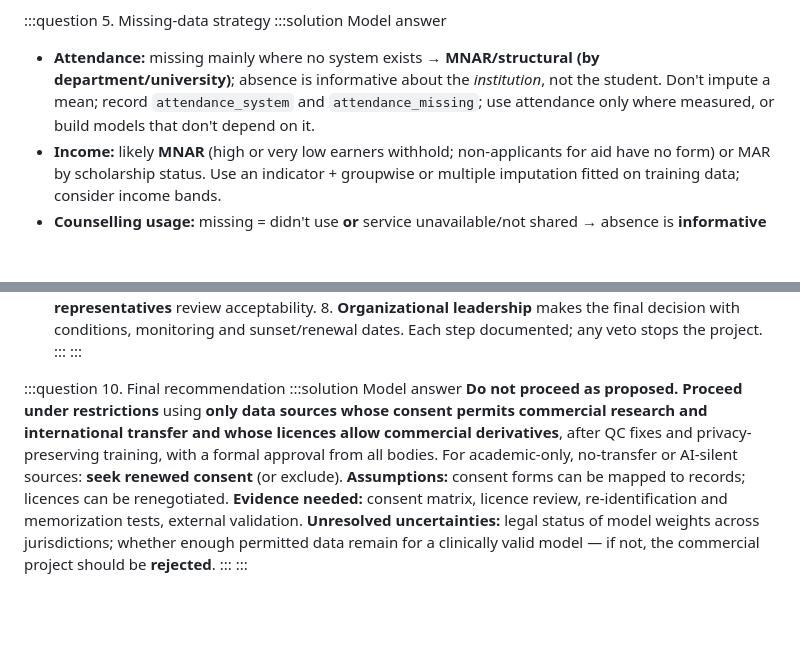
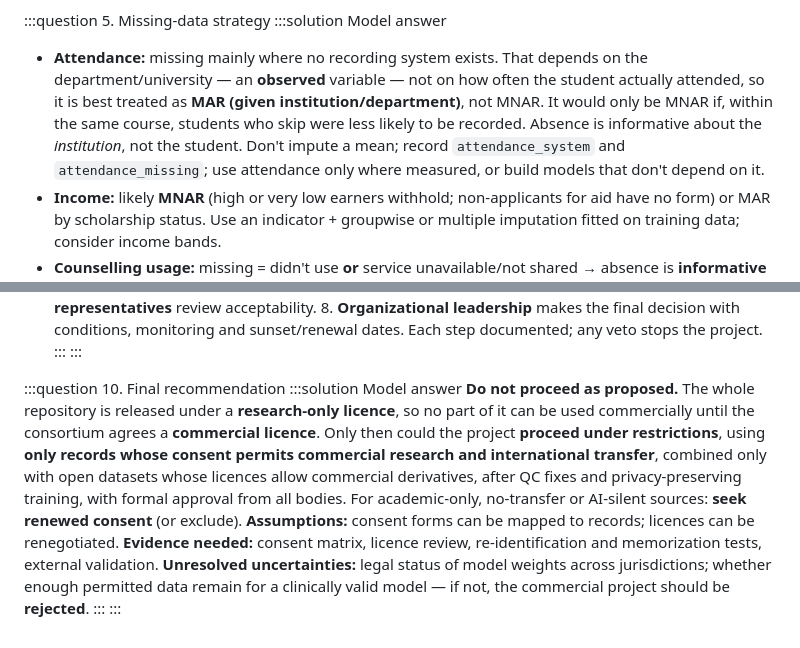
Before and after one commit to MuhammadAbdullahNaeem1/ai500-ai, a Markdown page: content/practice/m2-reflections.md, 2 parts joined by grey strips. Drawn GitHub-style; blank space fills up the shorter version.

Commit message:
Accuracy review of Module 2 scenarios, reflections and mocks: fix missingness mechanisms, quality dimension, licence logic
Co-Authored-By: Claude Opus 5.5 <noreply@anthropic.com>

```diff
--- a/content/practice/m2-reflections.md
+++ b/content/practice/m2-reflections.md
@@ -56,7 +56,7 @@ For each axis — **institution type** (public/private/vocational), **region** (
 
 :::question 5. Missing-data strategy
 :::solution Model answer
-- **Attendance:** missing mainly where no system exists → **MNAR/structural (by department/university)**; absence is informative about the *institution*, not the student. Don't impute a mean; record `attendance_system` and `attendance_missing`; use attendance only where measured, or build models that don't depend on it.
+- **Attendance:** missing mainly where no recording system exists. That depends on the department/university — an **observed** variable — not on how often the student actually attended, so it is best treated as **MAR (given institution/department)**, not MNAR. It would only be MNAR if, within the same course, students who skip were less likely to be recorded. Absence is informative about the *institution*, not the student. Don't impute a mean; record `attendance_system` and `attendance_missing`; use attendance only where measured, or build models that don't depend on it.
 - **Income:** likely **MNAR** (high or very low earners withhold; non-applicants for aid have no form) or MAR by scholarship status. Use an indicator + groupwise or multiple imputation fitted on training data; consider income bands.
 - **Counselling usage:** missing = didn't use **or** service unavailable/not shared → absence is **informative and ambiguous**; also highly sensitive. Better excluded (see 6).
 - **Online activity:** missing for on-campus courses without LMS use → **MAR given mode/course**; encode "not applicable" separately from "zero activity".
@@ -404,6 +404,6 @@ Inventory and profile all sources → **duplicate detection** (image hashing/nea
 
 :::question 10. Final recommendation
 :::solution Model answer
-**Do not proceed as proposed.** **Proceed under restrictions** using **only data sources whose consent permits commercial research and international transfer and whose licences allow commercial derivatives**, after QC fixes and privacy-preserving training, with a formal approval from all bodies. For academic-only, no-transfer or AI-silent sources: **seek renewed consent** (or exclude). **Assumptions:** consent forms can be mapped to records; licences can be renegotiated. **Evidence needed:** consent matrix, licence review, re-identification and memorization tests, external validation. **Unresolved uncertainties:** legal status of model weights across jurisdictions; whether enough permitted data remain for a clinically valid model — if not, the commercial project should be **rejected**.
+**Do not proceed as proposed.** The whole repository is released under a **research-only licence**, so no part of it can be used commercially until the consortium agrees a **commercial licence**. Only then could the project **proceed under restrictions**, using **only records whose consent permits commercial research and international transfer**, combined only with open datasets whose licences allow commercial derivatives, after QC fixes and privacy-preserving training, with formal approval from all bodies. For academic-only, no-transfer or AI-silent sources: **seek renewed consent** (or exclude). **Assumptions:** consent forms can be mapped to records; licences can be renegotiated. **Evidence needed:** consent matrix, licence review, re-identification and memorization tests, external validation. **Unresolved uncertainties:** legal status of model weights across jurisdictions; whether enough permitted data remain for a clinically valid model — if not, the commercial project should be **rejected**.
 :::
 :::
```
Also changed, not shown: content/practice/m2-scenarios.md (+2 -2 lines), content/quizzes/quiz2-mock-c.md (+1 -1 lines).
